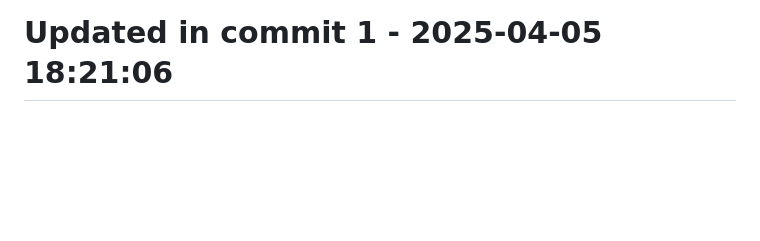
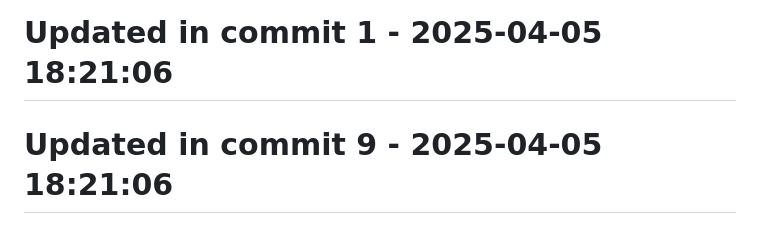
Before and after one commit to llamasearchai/llamascale, a Markdown page: README.md, the part around the change. Drawn GitHub-style; blank space fills up the shorter version.

```diff
--- a/README.md
+++ b/README.md
@@ -385,3 +385,5 @@ Contributions are welcome! Please feel free to submit a Pull Request.
 # Updated in commit 25 - 2025-04-05 17:34:24
 
 # Updated in commit 1 - 2025-04-05 18:21:06
+
+# Updated in commit 9 - 2025-04-05 18:21:06
```
